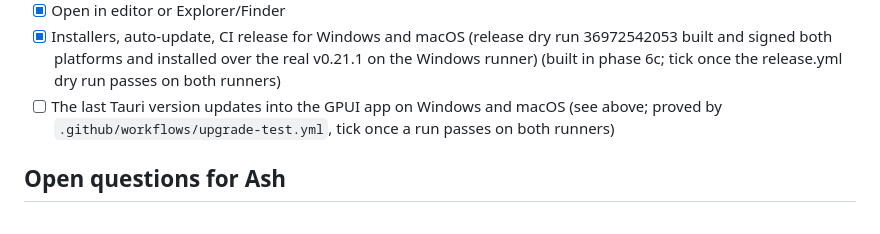
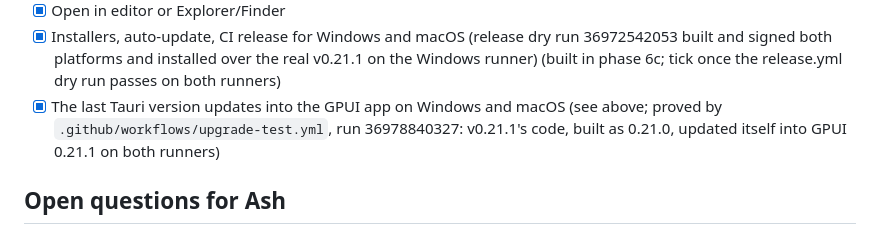
Before and after one commit to xxashxx-svg/hyprspace, a Markdown page: docs/REWRITE.md, the part around the change. Drawn GitHub-style.

Commit message:
Tick the upgrade row: the Tauri app updates into the GPUI app on both platforms
Co-Authored-By: Claude Opus 5.5 <noreply@anthropic.com>

```diff
--- a/docs/REWRITE.md
+++ b/docs/REWRITE.md
@@ -176,8 +176,9 @@ Tick each row in the GPUI app before deleting the Tauri app.
 - [x] Installers, auto-update, CI release for Windows and macOS (release dry run 36972542053
   built and signed both platforms and installed over the real v0.21.1 on the Windows runner) (built in phase 6c; tick once
   the release.yml dry run passes on both runners)
-- [ ] The last Tauri version updates into the GPUI app on Windows and macOS (see above; proved by
-  `.github/workflows/upgrade-test.yml`, tick once a run passes on both runners)
+- [x] The last Tauri version updates into the GPUI app on Windows and macOS (see above; proved by
+  `.github/workflows/upgrade-test.yml`, run 36978840327: v0.21.1's code, built as 0.21.0,
+  updated itself into GPUI 0.21.1 on both runners)
 
 ## Open questions for Ash
 
```
